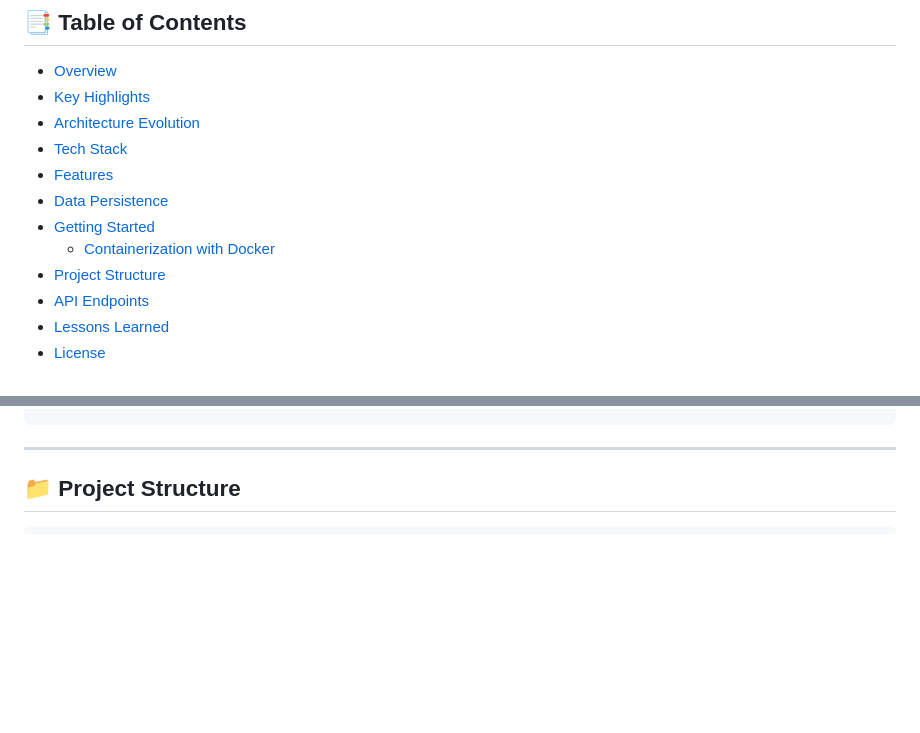
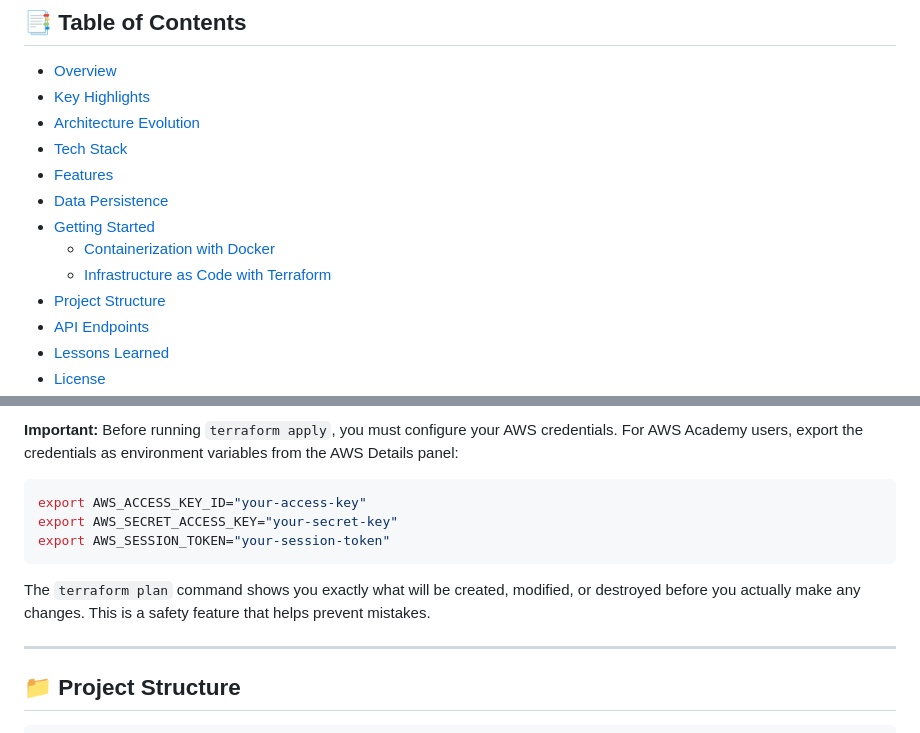
Before and after one commit to ArtiomKrits92/Devops_Final_Project, a Markdown page: README.md, 2 parts joined by grey strips. Drawn GitHub-style; blank space fills up the shorter version.

````diff
--- a/README.md
+++ b/README.md
@@ -22,6 +22,7 @@
 - [Data Persistence](#-data-persistence)
 - [Getting Started](#-getting-started)
   - [Containerization with Docker](#23-containerization-with-docker)
+  - [Infrastructure as Code with Terraform](#24-infrastructure-as-code-with-terraform)
 - [Project Structure](#-project-structure)
 - [API Endpoints](#-api-endpoints)
 - [Lessons Learned](#-lessons-learned)
@@ -251,3 +315,13 @@ docker run -d -p 31415:31415 -v $(pwd)/data:/data artie92/asset-manager:latest
+**Important:** Before running `terraform apply`, you must configure your AWS credentials. For AWS Academy users, export the credentials as environment variables from the AWS Details panel:
+
+```bash
+export AWS_ACCESS_KEY_ID="your-access-key"
+export AWS_SECRET_ACCESS_KEY="your-secret-key"
+export AWS_SESSION_TOKEN="your-session-token"
+```
+
+The `terraform plan` command shows you exactly what will be created, modified, or destroyed before you actually make any changes. This is a safety feature that helps prevent mistakes.
+
 ---
 
 ## 📁 Project Structure
````
Also changed, not shown: other parts of README.md (+63 -0 lines).
